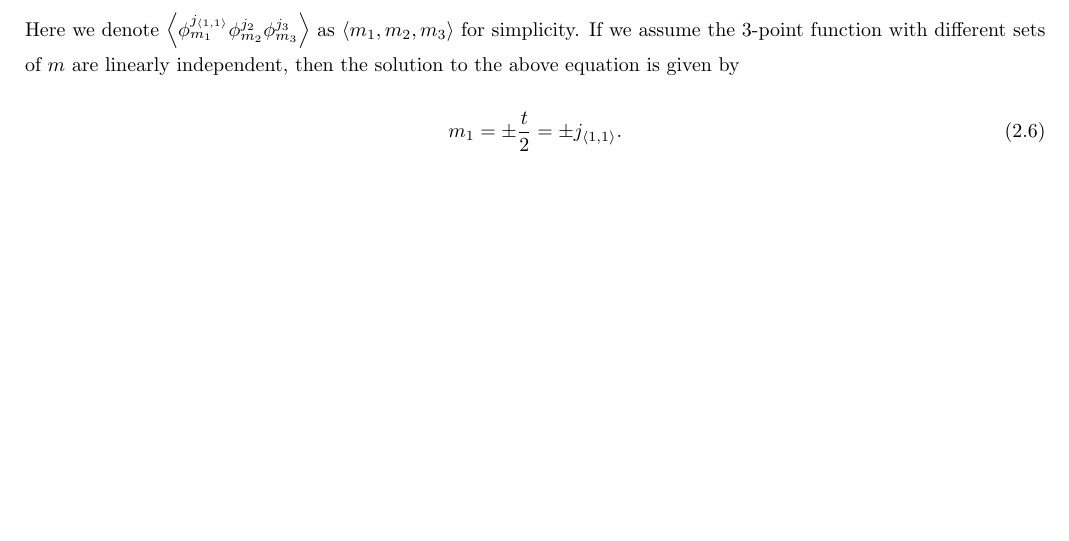
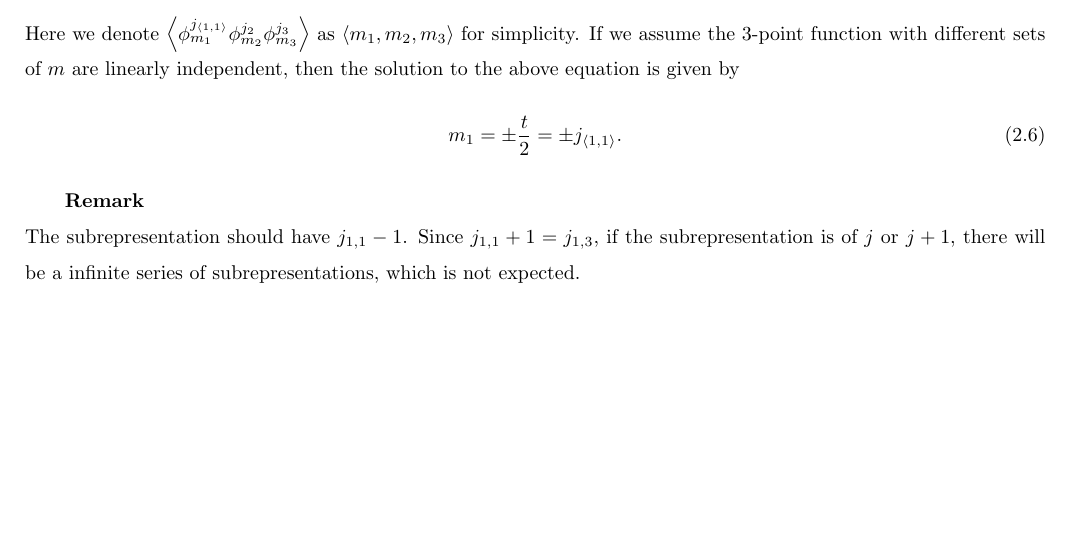
Before and after one commit to HexuanLi1111/sl2-WZW, a LaTeX document (Discussions/2 Ward identity in m basis.tex): part of page 3 of 3, cut so that both start at the same text, the shorter picture padded with empty space. Compiled offline with pdfLaTeX.

Commit message:
Adding a remark

```diff
--- a/Discussions/2 Ward identity in m basis.tex
+++ b/Discussions/2 Ward identity in m basis.tex
@@ -139,5 +139,7 @@ If we assume the 3-point function with different sets of $m$ are linearly indepe
     m_{1} = \pm \frac{t}{2} = \pm j_{\vev{1,1}}.
 \end{equation}
 
-
+\textbf{Remark}\\
+The subrepresentation should have $j_{1,1}-1$. Since $j_{1,1} + 1 = j_{1,3}$, if the subrepresentation is of $j$ or $j+1$, there will be
+a infinite series of subrepresentations, which is not expected.
 \end{document}
```
